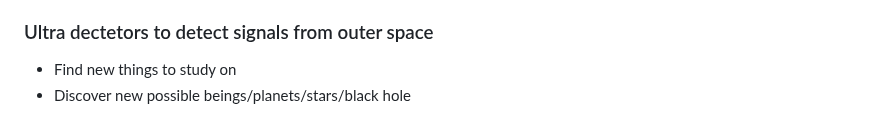
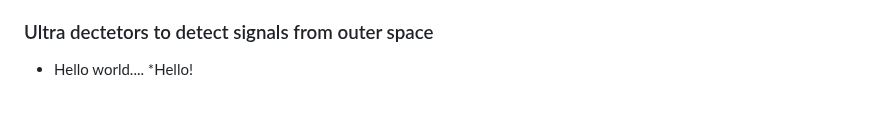
Before and after one commit to wenjiec0313/sep10-freedom-project, a Markdown page: prep/content.md, the part around the change. Rendered like a GitHub page.

```diff
--- a/prep/content.md
+++ b/prep/content.md
@@ -58,5 +58,5 @@ Topic: Astrophysics
 * Mode 2:Radio wave telescope
 * Mode 3:Infrared light telescope
 ###   Ultra dectetors to detect signals from outer space
-*  Find new things to study on
-* Discover new possible beings/planets/stars/black hole
+* Hello world....
+  *Hello!
```
